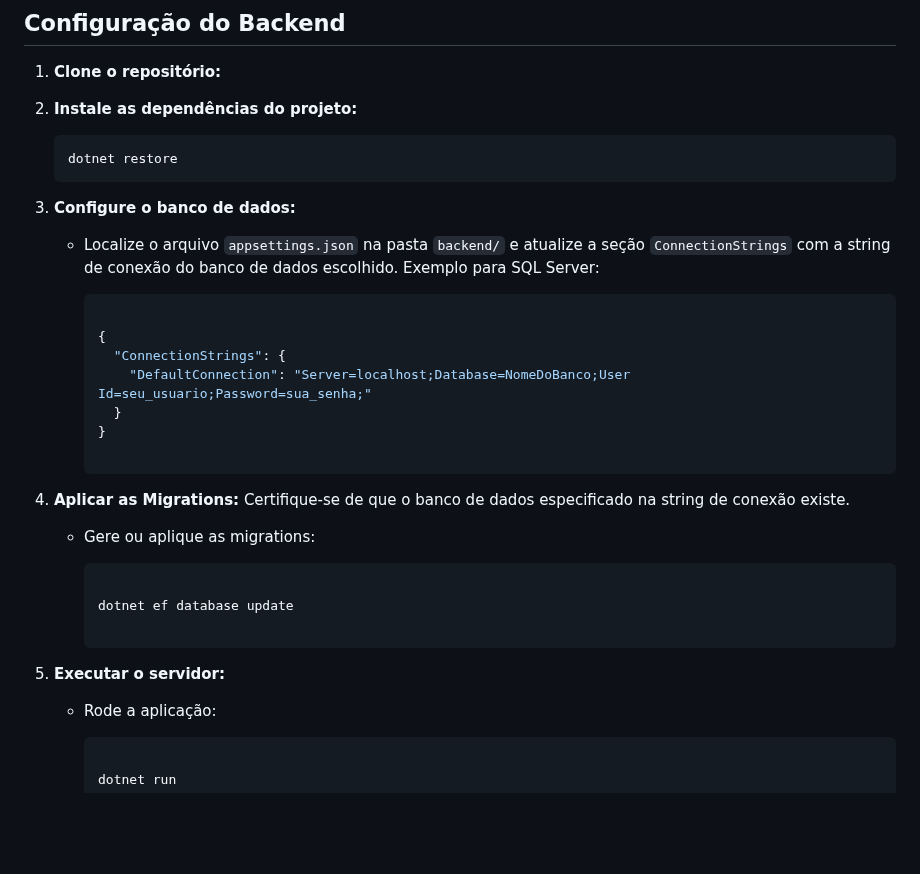
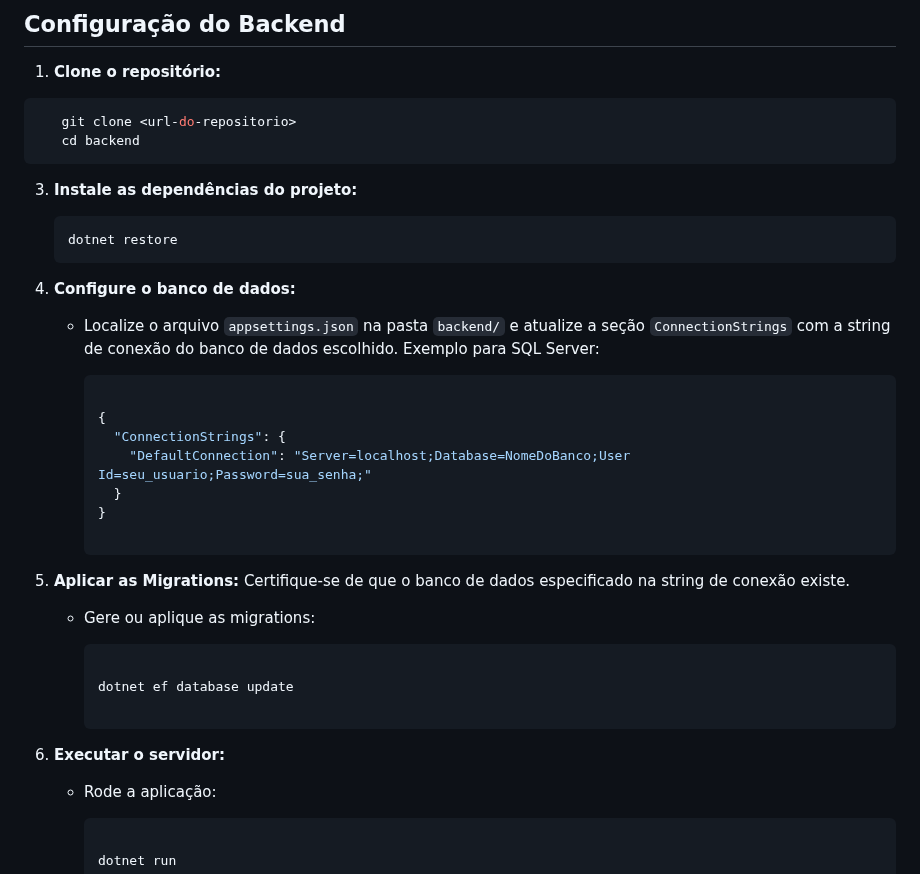
Before and after one commit to anakniss/financix, a Markdown page: README.md, the part around the change. Drawn GitHub-style; blank space fills up the shorter version.

````diff
--- a/README.md
+++ b/README.md
@@ -19,13 +19,17 @@
 ## **Configuração do Backend**
 
 1. **Clone o repositório:**
-2. **Instale as dependências do projeto:**
+ ```bash
+    git clone <url-do-repositorio>
+    cd backend
+ ```
+3. **Instale as dependências do projeto:**
 
     ```bash
     dotnet restore
     ```
 
-3. **Configure o banco de dados:**
+4. **Configure o banco de dados:**
     - Localize o arquivo `appsettings.json` na pasta `backend/` e atualize a seção `ConnectionStrings` com a string de conexão do banco de dados escolhido. Exemplo para SQL Server:
 
         ```json
@@ -38,7 +42,7 @@
 
         ```
 
-4. **Aplicar as Migrations:**
+5. **Aplicar as Migrations:**
 Certifique-se de que o banco de dados especificado na string de conexão existe.
     - Gere ou aplique as migrations:
 
@@ -48,7 +52,7 @@ Certifique-se de que o banco de dados especificado na string de conexão existe.
 
         ```
 
-5. **Executar o servidor:**
+6. **Executar o servidor:**
     - Rode a aplicação:
 
         ```bash
````
